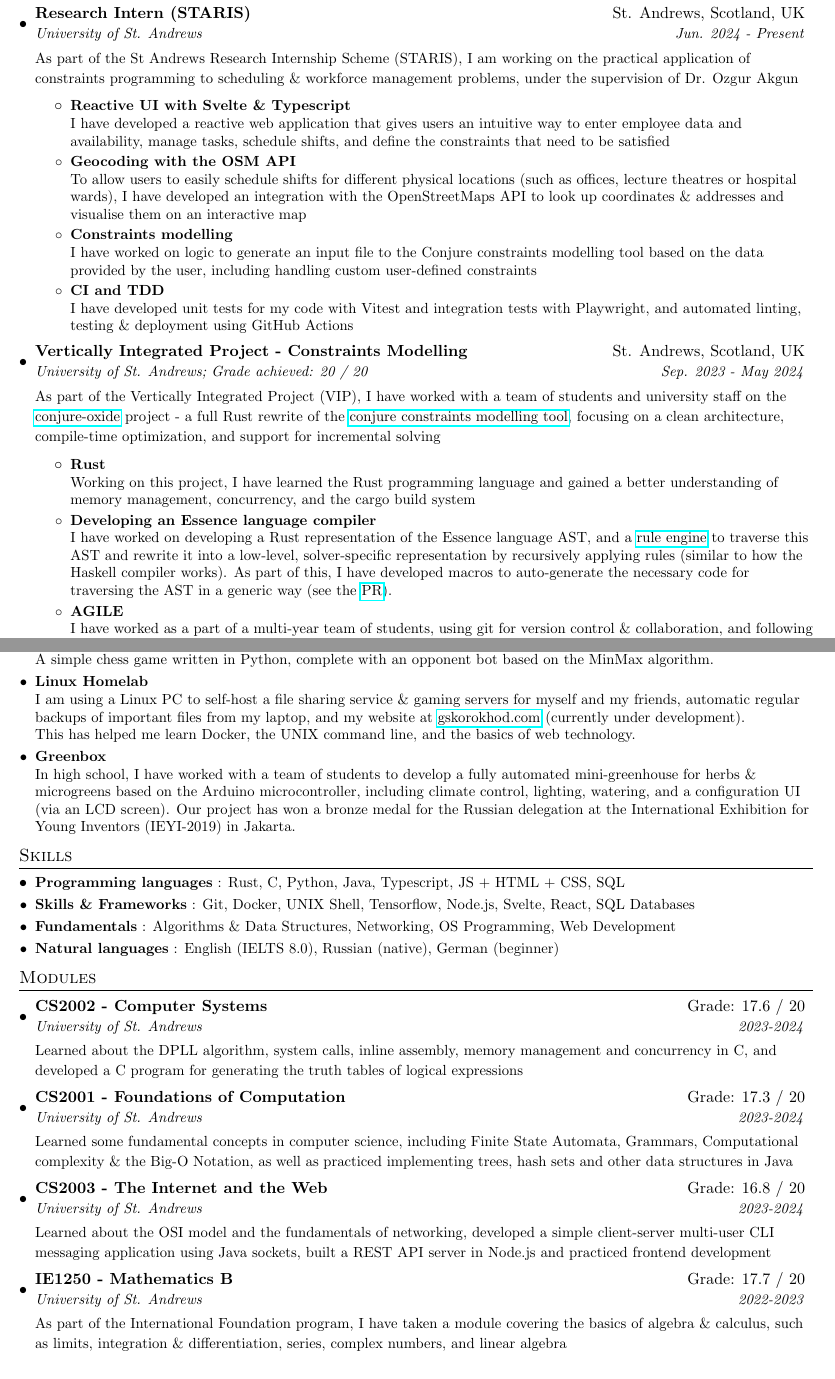
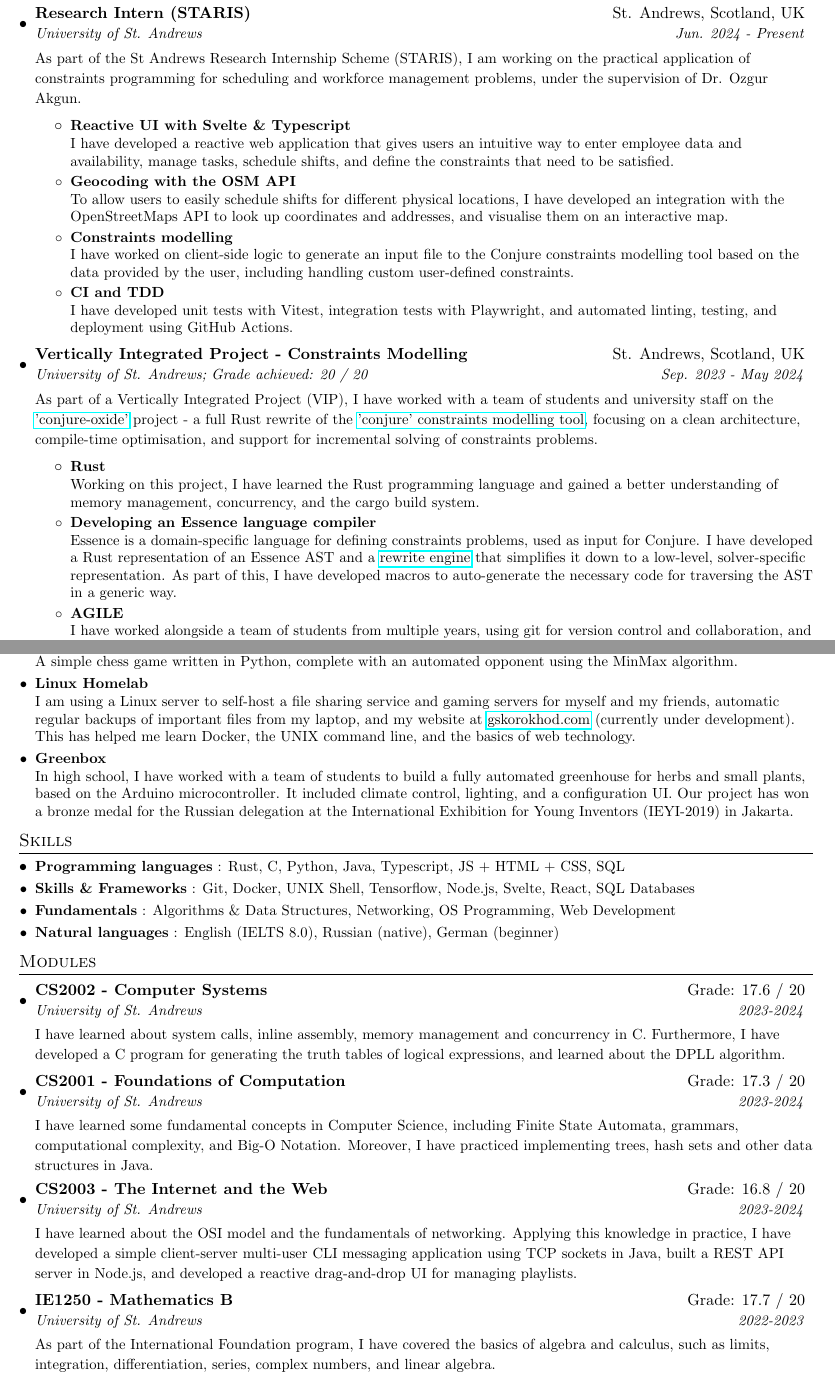
Before and after one commit to gskorokhod/cv, a LaTeX CV (CV.tex): two parts of pages 1 and 2 of 2, joined at a grey line, cut so that both start at the same text. Compiled offline with pdfLaTeX.

Commit message:
Consistent use of the Oxford comma, full stops for paragraphs, and better wording

```diff
--- a/CV.tex
+++ b/CV.tex
@@ -103,28 +103,28 @@
     \resumeSubheading
       {Research Intern (STARIS)}{St. Andrews, Scotland, UK}
       {University of St. Andrews}{Jun. 2024 - Present}
-      { As part of the St Andrews Research Internship Scheme (STARIS), I am working on the practical application of constraints programming to scheduling \& workforce management problems, under the supervision of Dr. Ozgur Akgun }
+      { As part of the St Andrews Research Internship Scheme (STARIS), I am working on the practical application of constraints programming for scheduling and workforce management problems, under the supervision of Dr. Ozgur Akgun. }
       \resumeItemListStart
         \resumeItem{Reactive UI with Svelte \& Typescript \\}
-          {I have developed a reactive web application that gives users an intuitive way to enter employee data and availability, manage tasks, schedule shifts, and define the constraints that need to be satisfied }
+          {I have developed a reactive web application that gives users an intuitive way to enter employee data and availability, manage tasks, schedule shifts, and define the constraints that need to be satisfied. }
         \resumeItem{Geocoding with the OSM API \\}
-          {To allow users to easily schedule shifts for different physical locations (such as offices, lecture theatres or hospital wards), I have developed an integration with the OpenStreetMaps API to look up coordinates \& addresses and visualise them on an interactive map }
+          {To allow users to easily schedule shifts for different physical locations, I have developed an integration with the OpenStreetMaps API to look up coordinates and addresses, and visualise them on an interactive map. }
         \resumeItem{Constraints modelling \\}
-          {I have worked on logic to generate an input file to the Conjure constraints modelling tool based on the data provided by the user, including handling custom user-defined constraints }
+          {I have worked on client-side logic to generate an input file to the Conjure constraints modelling tool based on the data provided by the user, including handling custom user-defined constraints. }
         \resumeItem{CI and TDD \\}
-          {I have developed unit tests for my code with Vitest and integration tests with Playwright, and automated linting, testing \& deployment using GitHub Actions}
+          {I have developed unit tests with Vitest, integration tests with Playwright, and automated linting, testing, and deployment using GitHub Actions.}
       \resumeItemListEnd
     \resumeSubheading
       {Vertically Integrated Project - Constraints Modelling}{St. Andrews, Scotland, UK}
       {University of St. Andrews; Grade achieved: 20 / 20}{Sep. 2023 - May 2024}
-      {As part of the Vertically Integrated Project (VIP), I have worked with a team of students and university staff on the \href{https://github.com/conjure-cp/conjure-oxide}{conjure-oxide} project - a full Rust rewrite of the \href{https://github.com/conjure-cp/conjure}{conjure constraints modelling tool}, focusing on a clean architecture, compile-time optimization, and support for incremental solving}
+      {As part of a Vertically Integrated Project (VIP), I have worked with a team of students and university staff on the \href{https://github.com/conjure-cp/conjure-oxide}{'conjure-oxide'} project - a full Rust rewrite of the \href{https://github.com/conjure-cp/conjure}{'conjure' constraints modelling tool}, focusing on a clean architecture, compile-time optimisation, and support for incremental solving of constraints problems. }
       \resumeItemListStart
         \resumeItem{Rust \\}
-          {Working on this project, I have learned the Rust programming language and gained a better understanding of memory management, concurrency, and the cargo build system}
+          {Working on this project, I have learned the Rust programming language and gained a better understanding of memory management, concurrency, and the cargo build system.}
         \resumeItem{Developing an Essence language compiler \\}
-          {I have worked on developing a Rust representation of the Essence language AST, and a \href{https://github.com/conjure-cp/conjure-oxide/wiki/Expression-rewriting,-Rules-and-RuleSets}{rule engine} to traverse this AST and rewrite it into a low-level, solver-specific representation by recursively applying rules (similar to how the Haskell compiler works). As part of this, I have developed macros to auto-generate the necessary code for traversing the AST in a generic way (see the \href{https://github.com/conjure-cp/conjure-oxide/pull/259}{PR}). }
+          {Essence is a domain-specific language for defining constraints problems, used as input for Conjure. I have developed a Rust representation of an Essence AST and a \href{https://github.com/conjure-cp/conjure-oxide/wiki/Expression-rewriting,-Rules-and-RuleSets}{rewrite engine} that simplifies it down to a low-level, solver-specific representation.  As part of this, I have developed macros to auto-generate the necessary code for traversing the AST in a generic way.}
         \resumeItem{AGILE \\}
-          {I have worked as a part of a multi-year team of students, using git for version control \& collaboration, and following the AGILE software development methodology }
+          {I have worked alongside a team of students from multiple years, using git for version control and collaboration, and following the AGILE software development methodology. }
       \resumeItemListEnd
       \resumeSubHeadingListEnd
 
@@ -147,11 +147,11 @@
 \section{Projects}
   \resumeSubHeadingListStart
     \resumeSubItem{\href{https://github.com/gskorokhod/PygameChess}{Pygame Chess} \\}
-      {A simple chess game written in Python, complete with an opponent bot based on the MinMax algorithm.}
+      {A simple chess game written in Python, complete with an automated opponent using the MinMax algorithm.}
     \resumeSubItem{Linux Homelab \\}
-      {I am using a Linux PC to self-host a file sharing service \& gaming servers for myself and my friends, automatic regular backups of important files from my laptop, and my website at \href{https://gskorokhod.com}{gskorokhod.com} (currently under development).\\ This has helped me learn Docker, the UNIX command line, and the basics of web technology. }
+      {I am using a Linux server to self-host a file sharing service and gaming servers for myself and my friends, automatic regular backups of important files from my laptop, and my website at \href{https://gskorokhod.com}{gskorokhod.com} (currently under development).\\ This has helped me learn Docker, the UNIX command line, and the basics of web technology. }
     \resumeSubItem{Greenbox \\}
-      {In high school, I have worked with a team of students to develop a fully automated mini-greenhouse for herbs \& microgreens based on the Arduino microcontroller, including climate control, lighting, watering, and a configuration UI (via an LCD screen). Our project has won a bronze medal for the Russian delegation at the International Exhibition for Young Inventors (IEYI-2019) in Jakarta.}
+      {In high school, I have worked with a team of students to build a fully automated greenhouse for herbs and small plants, based on the Arduino microcontroller. It included climate control, lighting, and a configuration UI. Our project has won a bronze medal for the Russian delegation at the International Exhibition for Young Inventors (IEYI-2019) in Jakarta.}
   \resumeSubHeadingListEnd
 
 %-------SKILLS------------
@@ -168,20 +168,19 @@
     \resumeSubheading
       {CS2002 - Computer Systems}{Grade: 17.6 / 20}
       {University of St. Andrews}{2023-2024}
-      { Learned about the DPLL algorithm, system calls, inline assembly, memory management and concurrency in C, and developed a C program for generating the truth tables of logical expressions }
+      { I have learned about system calls, inline assembly, memory management and concurrency in C. Furthermore, I have developed a C program for generating the truth tables of logical expressions, and learned about the DPLL algorithm. }
     \resumeSubheading
       {CS2001 - Foundations of Computation}{Grade: 17.3 / 20}
       {University of St. Andrews}{2023-2024}
-      { Learned some fundamental concepts in computer science, including Finite State Automata, Grammars, Computational complexity \& the Big-O Notation, as well as practiced implementing trees, hash sets and other data structures in Java }
+      { I have learned some fundamental concepts in Computer Science, including Finite State Automata, grammars, computational complexity, and Big-O Notation. Moreover, I have practiced implementing trees, hash sets and other data structures in Java. }
     \resumeSubheading
       {CS2003 - The Internet and the Web}{Grade: 16.8 / 20}
       {University of St. Andrews}{2023-2024}
-      { Learned about the OSI model and the fundamentals of networking, developed a simple client-server multi-user CLI messaging application using Java sockets, built a REST API server in Node.js and practiced frontend development }
+      { I have learned about the OSI model and the fundamentals of networking. Applying this knowledge in practice, I have developed a simple client-server multi-user CLI messaging application using TCP sockets in Java, built a REST API server in Node.js, and developed a reactive drag-and-drop UI for managing playlists. }
     \resumeSubheading
       {IE1250 - Mathematics B}{Grade: 17.7 / 20}
       {University of St. Andrews}{2022-2023}
-      { As part of the International Foundation program, I have taken a module covering the basics of algebra \& calculus, such as limits, integration \& differentiation, series, complex numbers, and linear algebra  }
-
+      { As part of the International Foundation program, I have covered the basics of algebra and calculus, such as limits, integration, differentiation, series, complex numbers, and linear algebra.  }
    \resumeSubHeadingListEnd
 
 
```
Also changed, not shown: CV.pdf, CV.tex (8 more changed lines).
